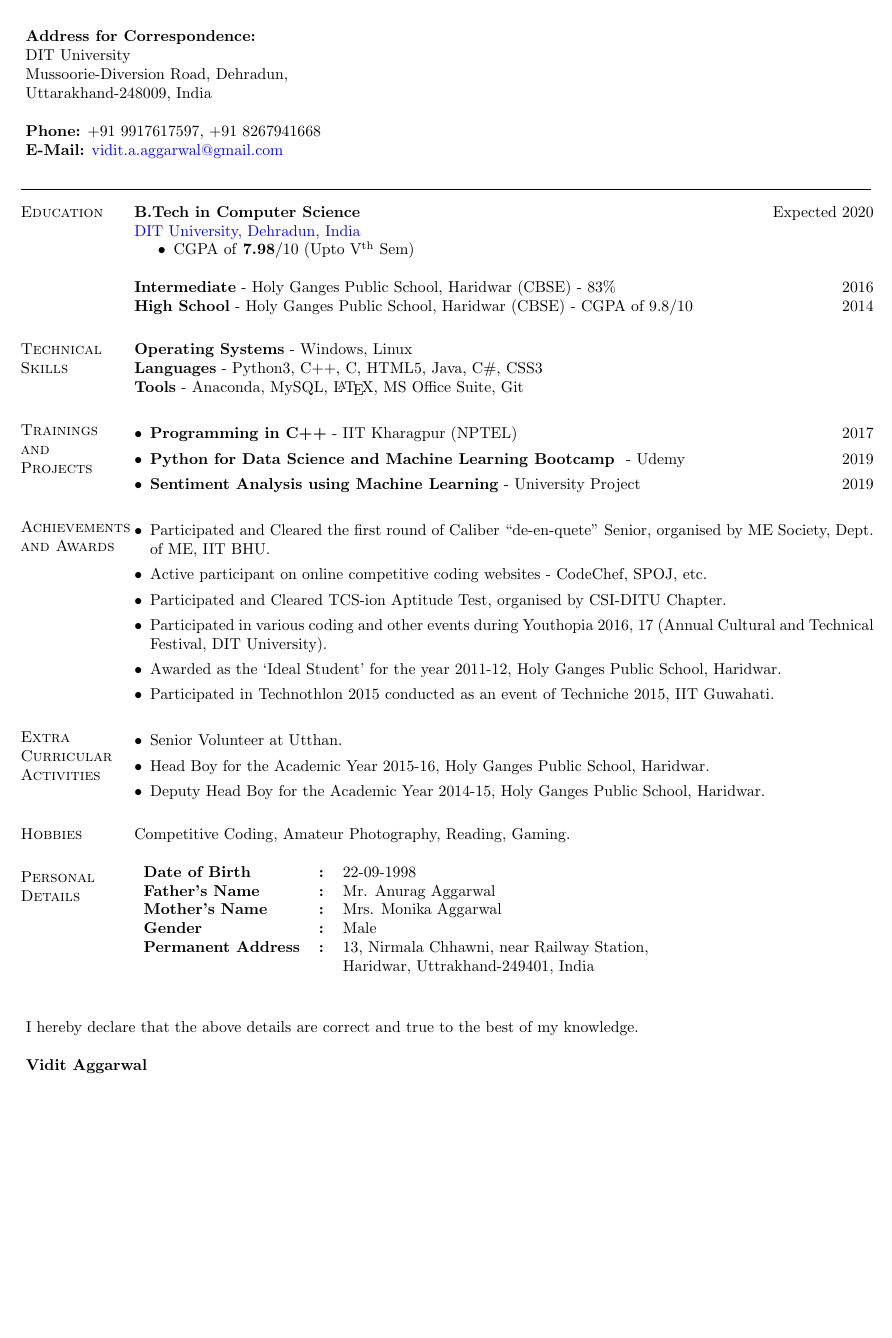
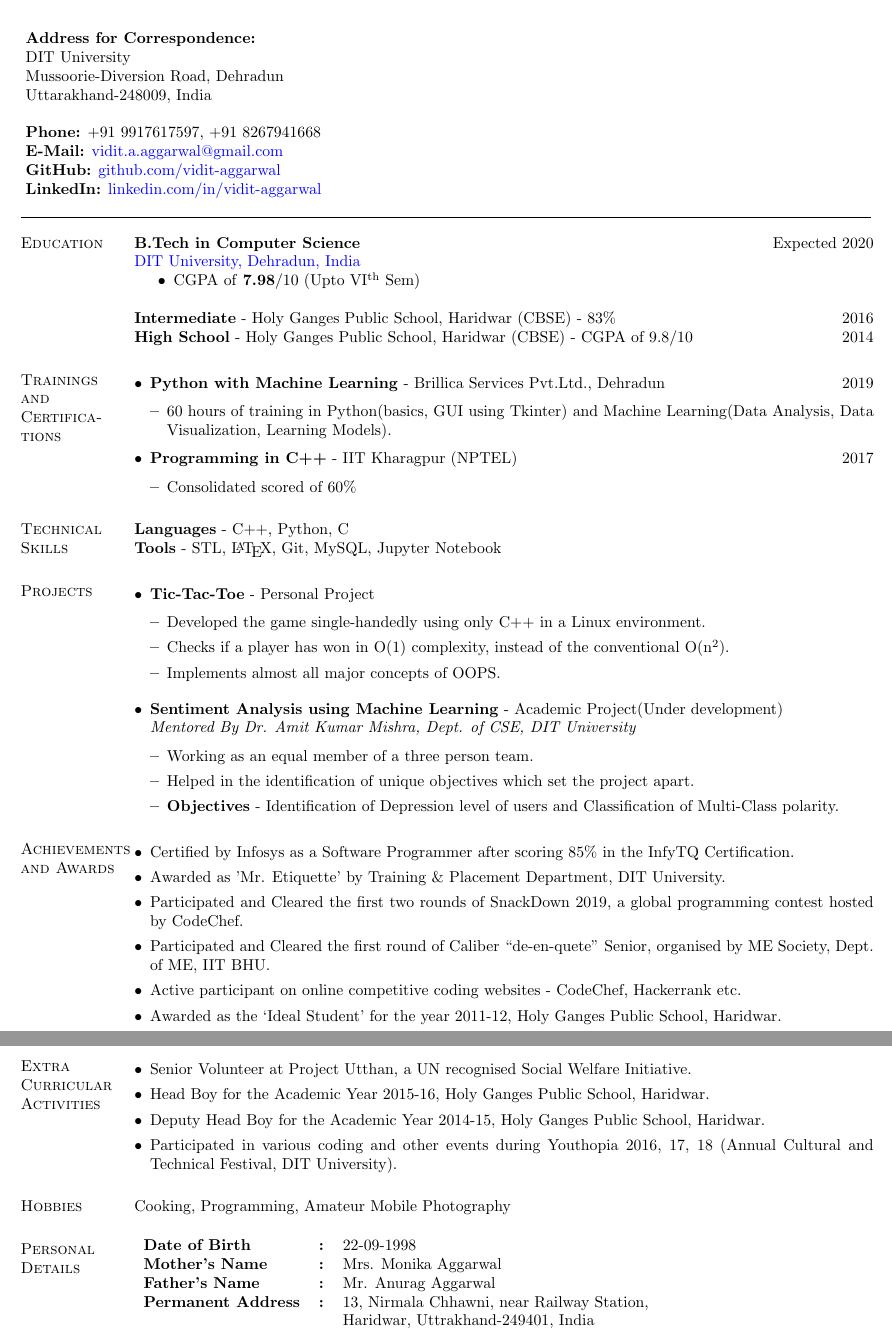
Before and after one commit to vidit-aggarwal/resume, a LaTeX CV (resume.tex): part of the page before the commit and two parts of pages 1 and 2 of 2 after it, the two joined at a grey line, cut so that both start at the same text, the shorter picture padded with empty space. The pictures show the PDF file resume.pdf that the author committed with the source.

Commit message:
Projects Updated

```diff
--- a/resume.tex
+++ b/resume.tex
@@ -35,11 +35,13 @@
 \hspace{-\hoffset}
 \textbf{Address for Correspondence:}\\\hspace{-\hoffset}
 DIT University\\\hspace{-\hoffset}
-Mussoorie-Diversion Road, Dehradun,\\\hspace{-\hoffset}
+Mussoorie-Diversion Road, Dehradun\\\hspace{-\hoffset}
 Uttarakhand-248009, India\\
 \hfill\\\hspace{-\hoffset}
 \textbf{Phone:} \(+91\) 9917617597, \(+91\) 8267941668\\\hspace{-\hoffset}
-\textbf{E-Mail:} \href{mailto:vidit.a.aggarwal@gmail.com}{vidit.a.aggarwal@gmail.com} \hfill \\ \
+\textbf{E-Mail:} \href{mailto:vidit.a.aggarwal@gmail.com}{vidit.a.aggarwal@gmail.com}\\\hspace{-\hoffset}
+\textbf{GitHub:} \href{https://github.com/vidit-aggarwal}{github.com/vidit-aggarwal}\\\hspace{-\hoffset}
+\textbf{LinkedIn:} \href{https://www.linkedin.com/in/vidit-aggarwal/}{linkedin.com/in/vidit-aggarwal} \hfill \
 \end{flushleft}
 \vspace{-6mm}
 \begin{center}
@@ -62,31 +64,58 @@ Uttarakhand-248009, India\\
 \textbf{B.Tech in Computer Science} \hfill Expected 2020 \\
 \href{http://dituniversity.edu.in/}{DIT University, Dehradun, India}
 \begin{itemize}
- \item CGPA of  \textbf{7.98}/10 (Upto V\textsuperscript{th} Sem)
+ \item CGPA of  \textbf{7.98}/10 (Upto VI\textsuperscript{th} Sem)
 \end{itemize}
 \textbf{Intermediate} - {Holy Ganges Public School, Haridwar} (CBSE) - 83\% \hfill 2016 \\
 \textbf{High School} - {Holy Ganges Public School, Haridwar} (CBSE) -  CGPA of 9.8/10 \hfill 2014
 
 
 %----------------------------------------------------------------------------------------
+%	CERTIFICATIONS
+%----------------------------------------------------------------------------------------
+\section{Trainings \hspace{2mm} and \hspace{12mm} Certifications}
+%\setlist[itemize]{
+\begin{itemize}[leftmargin=*]
+ \item \textbf{Python with Machine Learning} - Brillica Services Pvt.Ltd., Dehradun \hfill 2019
+ \begin{itemize}[leftmargin=*]
+	\item 60 hours of training in Python(basics, GUI using Tkinter) and Machine Learning(Data Analysis, Data Visualization, Learning Models).
+ \end{itemize}
+ \item \textbf{Programming in C++} - IIT Kharagpur (NPTEL)\hfill 2017
+ \begin {itemize}[leftmargin=*]
+	\item Consolidated scored of 60\%
+ \end{itemize}
+\end{itemize}
+
+
+
+%----------------------------------------------------------------------------------------
 %	TECHNICAL SKILLS SECTION
 %----------------------------------------------------------------------------------------
 \section{Technical \hspace{2mm} Skills}
-\textbf{Operating Systems} - Windows, Linux \\
-\textbf{Languages} - Python3, C++, C, HTML5, Java, C\#, CSS3\\
-\textbf{Tools} - Anaconda, MySQL, \LaTeX, MS Office Suite, Git
-
+\textbf{Languages} - C++, Python, C\\
+\textbf{Tools} - STL, \LaTeX, Git, MySQL, Jupyter Notebook
 
 %----------------------------------------------------------------------------------------
-%	CERTIFICATIONS
+%	PROJECTS
 %----------------------------------------------------------------------------------------
-\section{Trainings \hspace{2mm} and \hspace{12mm} Projects}
-%\setlist[itemize]{
+\section{Projects}
 \begin{itemize}[leftmargin=*]
- \item \textbf{Programming in C++} - IIT Kharagpur (NPTEL)\hfill 2017
- \item \textbf{Python for Data Science and Machine Learning Bootcamp
-} - Udemy \hfill 2019
- \item \textbf{Sentiment Analysis using Machine Learning} - University Project\hfill 2019
+
+  \item \textbf{Tic-Tac-Toe} - Personal Project
+  	\begin{itemize}[leftmargin=*]
+		\item Developed the game single-handedly using only C++ in a Linux environment.
+		\item Checks if a player has won in O(1) complexity, instead of the conventional O(n\textsuperscript{2}).
+		\item Implements almost all major concepts of OOPS.
+	\end{itemize}
+	\vspace{1mm}
+	\item \textbf{Sentiment Analysis using Machine Learning} - Academic Project(Under development) \hfill \\
+  \textit{Mentored By Dr. Amit Kumar Mishra, Dept. of CSE, DIT University}
+	\begin{itemize}[leftmargin=*]
+			\item Working as an equal member of a three person team.
+			\item Helped in the identification of unique objectives which set the project apart.
+			\item \textbf{Objectives} - Identification of Depression level of users and Classification of Multi-Class polarity.
+	\end{itemize}
+
 \end{itemize}
 
 %----------------------------------------------------------------------------------------
@@ -96,14 +125,12 @@ Uttarakhand-248009, India\\
 \section{Achievements and Awards}
 \begin{itemize}[leftmargin=*]
 
-
-
+\item Certified by Infosys as a Software Programmer after scoring 85\% in the InfyTQ Certification.
+\item Awarded as 'Mr. Etiquette' by Training \& Placement Department, DIT University.
+\item Participated and Cleared the first two rounds of SnackDown 2019, a global programming contest hosted by CodeChef.
 \item Participated and Cleared the first round of Caliber “de-en-quete” Senior, organised by ME Society, Dept. of ME, IIT BHU.
-\item Active participant on online competitive coding websites - CodeChef, SPOJ, etc.
-\item Participated and Cleared TCS-ion Aptitude Test, organised by CSI-DITU Chapter.
-\item Participated in various coding and other events during Youthopia 2016, 17 (Annual Cultural and Technical Festival, DIT University).
+\item Active participant on online competitive coding websites - CodeChef, Hackerrank etc.
 \item Awarded as the ‘Ideal Student’ for the year 2011-12, Holy Ganges Public School, Haridwar.
-\item Participated in Technothlon 2015 conducted as an event of Techniche 2015, IIT Guwahati.
 \end{itemize}
 %----------------------------------------------------------------------------------------
 %	CO-CURRICULAR ACTIVITIES
@@ -111,6 +138,6 @@ Uttarakhand-248009, India\\
 \section{Extra Curricular Activities}
 \begin{itemize}[leftmargin=*]
 
-\item Senior Volunteer at Utthan.
+\item Senior Volunteer at Project Utthan, a UN recognised Social Welfare Initiative.
 \item Head Boy for the Academic Year  2015-16, Holy Ganges Public School, Haridwar.
 \item Deputy Head Boy for the Academic Year  2014-15, Holy Ganges Public School, Haridwar.
@@ -118,30 +145,31 @@ Uttarakhand-248009, India\\
 
 \end{itemize}
-
 %----------------------------------------------------------------------------------------
 %	HOBBIES SECTION
 %----------------------------------------------------------------------------------------
-
 \section{Hobbies}
-Competitive Coding, Amateur Photography, Reading, Gaming.
-
+Cooking, Programming, Amateur Mobile Photography
 \section{Personal Details}
 \begin{table}[H]
 \begin{tabular}{lll}
 \textbf{Date of Birth} & \textbf{:} & 22-09-1998 \\
+\textbf{Mother's Name} & \textbf{:} & Mrs. Monika Aggarwal \\
 \textbf{Father's Name} & \textbf{:} & Mr. Anurag Aggarwal \\
-\textbf{Mother's Name} & \textbf{:} & Mrs. Monika Aggarwal \\
-\textbf{Gender} & \textbf{:} & Male \\
 \textbf{Permanent Address} & \textbf{:} & 13, Nirmala Chhawni, near Railway Station,\\
 \textbf{} & \textbf{} & Haridwar, Uttrakhand-249401, India
 \end{tabular}
 \end{table}
 
-\hspace{-\hoffset}
-I hereby declare that the above details are correct and true to the best of my knowledge.\hfill
 
-\hspace{-\hoffset}
-\textbf{Vidit Aggarwal}
+
+\vspace{6in}
+
+%
+%\hspace{-\hoffset}
+%I hereby declare that the above details are correct and true to the best of my knowledge.\hfill
+
+%\hspace{-\hoffset}
+%\textbf{Vidit Aggarwal}
 
 \end{resume}
 \end{document}
```
Also changed, not shown: resume.pdf, resume.tex (4 more changed lines), 4 other files.
